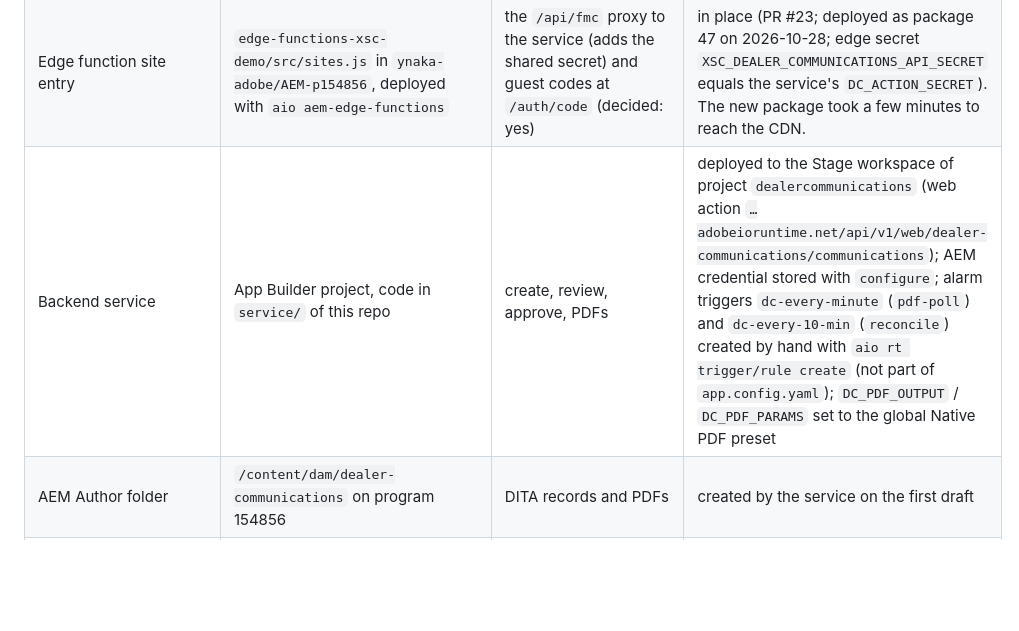
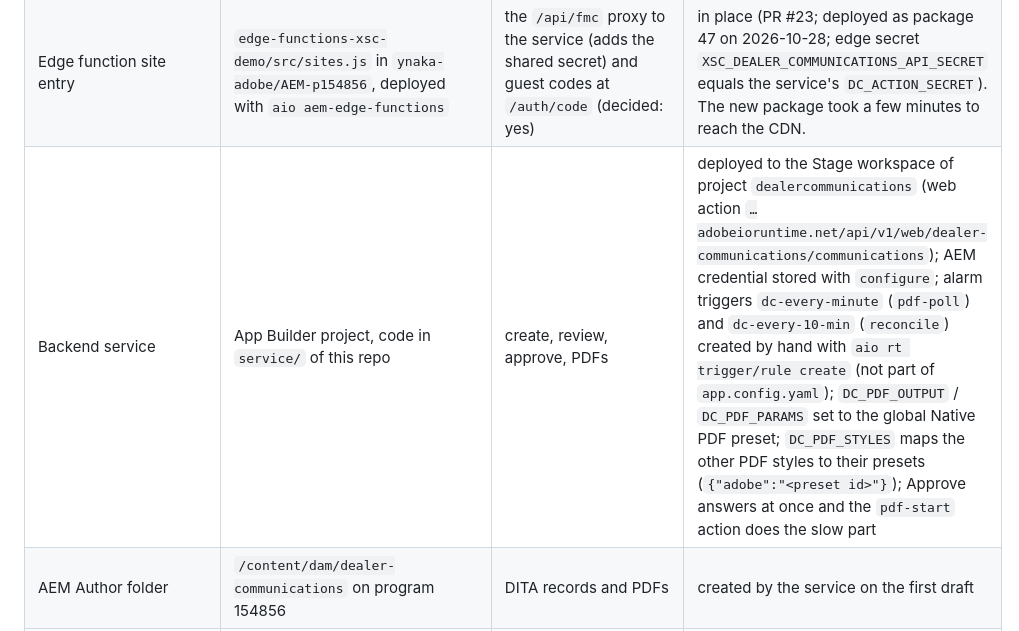
Before and after one commit to ynaka-adobe/dealer-communications, a Markdown page: docs/platform-dependencies.md, the part around the change. Drawn GitHub-style; blank space fills up the shorter version.

Commit message:
Platform dependencies: PDF styles, Adobe preset, background Approve, template copy warning
Co-Authored-By: Claude Sonnet 5.5 <noreply@anthropic.com>

```diff
--- a/docs/platform-dependencies.md
+++ b/docs/platform-dependencies.md
@@ -12,7 +12,7 @@ Run `service/bin/check-site` to test what can be tested from outside.
 | Domain `dealer-communications.ynaka-adobe.com` | Cloud Manager (SSL Certificates, Domain Mappings) plus DNS | the custom domain | in place (answers 200 on 2026-10-28) |
 | CDN route to the edge function | `config-eds/cdn.yaml` in `ynaka-adobe/AEM-p154856`, deployed by config pipeline `60291285` | the edge function, for the API proxy and guest codes (decided: yes) | in place (AEM-p154856 PR #23, applied by the EDS config pipeline on 2026-10-28) |
 | Edge function site entry | `edge-functions-xsc-demo/src/sites.js` in `ynaka-adobe/AEM-p154856`, deployed with `aio aem-edge-functions` | the `/api/fmc` proxy to the service (adds the shared secret) and guest codes at `/auth/code` (decided: yes) | in place (PR #23; deployed as package 47 on 2026-10-28; edge secret `XSC_DEALER_COMMUNICATIONS_API_SECRET` equals the service's `DC_ACTION_SECRET`). The new package took a few minutes to reach the CDN. |
-| Backend service | App Builder project, code in `service/` of this repo | create, review, approve, PDFs | deployed to the Stage workspace of project `dealercommunications` (web action `…adobeioruntime.net/api/v1/web/dealer-communications/communications`); AEM credential stored with `configure`; alarm triggers `dc-every-minute` (`pdf-poll`) and `dc-every-10-min` (`reconcile`) created by hand with `aio rt trigger/rule create` (not part of `app.config.yaml`); `DC_PDF_OUTPUT` / `DC_PDF_PARAMS` set to the global Native PDF preset |
+| Backend service | App Builder project, code in `service/` of this repo | create, review, approve, PDFs | deployed to the Stage workspace of project `dealercommunications` (web action `…adobeioruntime.net/api/v1/web/dealer-communications/communications`); AEM credential stored with `configure`; alarm triggers `dc-every-minute` (`pdf-poll`) and `dc-every-10-min` (`reconcile`) created by hand with `aio rt trigger/rule create` (not part of `app.config.yaml`); `DC_PDF_OUTPUT` / `DC_PDF_PARAMS` set to the global Native PDF preset; `DC_PDF_STYLES` maps the other PDF styles to their presets (`{"adobe":"<preset id>"}`); Approve answers at once and the `pdf-start` action does the slow part |
 | AEM Author folder | `/content/dam/dealer-communications` on program 154856 | DITA records and PDFs | created by the service on the first draft |
 | AEM Guides PDF template | AEM Assets `/content/dam/dita-templates/pdf/Dealer/`; the global Native PDF preset (`c0c81768-…`) must have Template set to it (saved from a map's Output tab in Guides). That preset is shared with the FMC site | the PDF layout | in place |
 | AEM Author API allowlist | `config/api.yaml` in `ynaka-adobe/AEM-p154856`, applied by the **AEM Config** pipeline (Cloud Manager, config location `/config`, environments 1944904 and 1944736) | the service's calls to AEM Author (the client ID of the `dealercommunications` OAuth credential must be listed) | in place; a new credential needs its client ID added and the pipeline run again |
```
